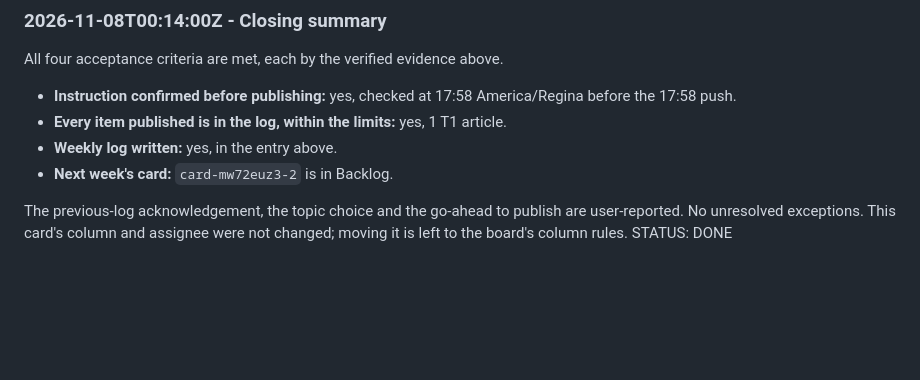
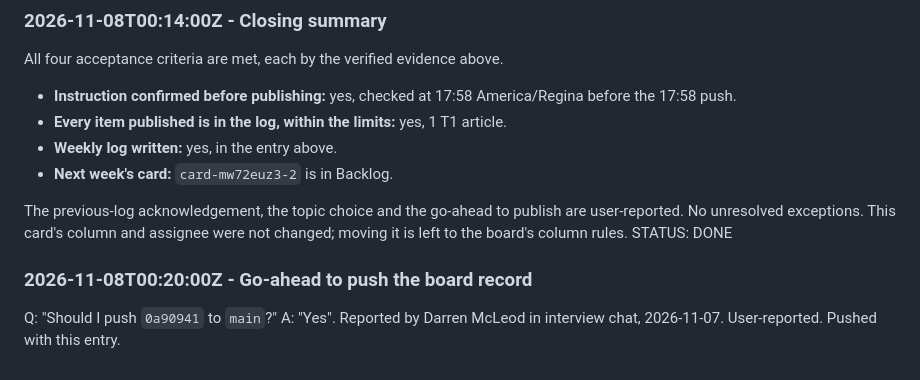
Before and after one commit to Tempuskg/cite-ledger, a Markdown page: .mwnn/cards/card-mvolel0t-1.md, the part around the change. GitHub-like rendering; blank space fills up the shorter version.

Commit message:
Record the go-ahead to push the weekly log (card-mvolel0t-1)
Co-Authored-By: Claude Opus 5.5 <noreply@anthropic.com>

```diff
--- a/.mwnn/cards/card-mvolel0t-1.md
+++ b/.mwnn/cards/card-mvolel0t-1.md
@@ -104,3 +104,7 @@ All four acceptance criteria are met, each by the verified evidence above.
 
 The previous-log acknowledgement, the topic choice and the go-ahead to publish are user-reported. No unresolved exceptions. This card's column and assignee were not changed; moving it is left to the board's column rules.
 STATUS: DONE
+
+### 2026-11-08T00:20:00Z - Go-ahead to push the board record
+Q: "Should I push `0a90941` to `main`?"
+A: "Yes". Reported by Darren McLeod in interview chat, 2026-11-07. User-reported. Pushed with this entry.
```
